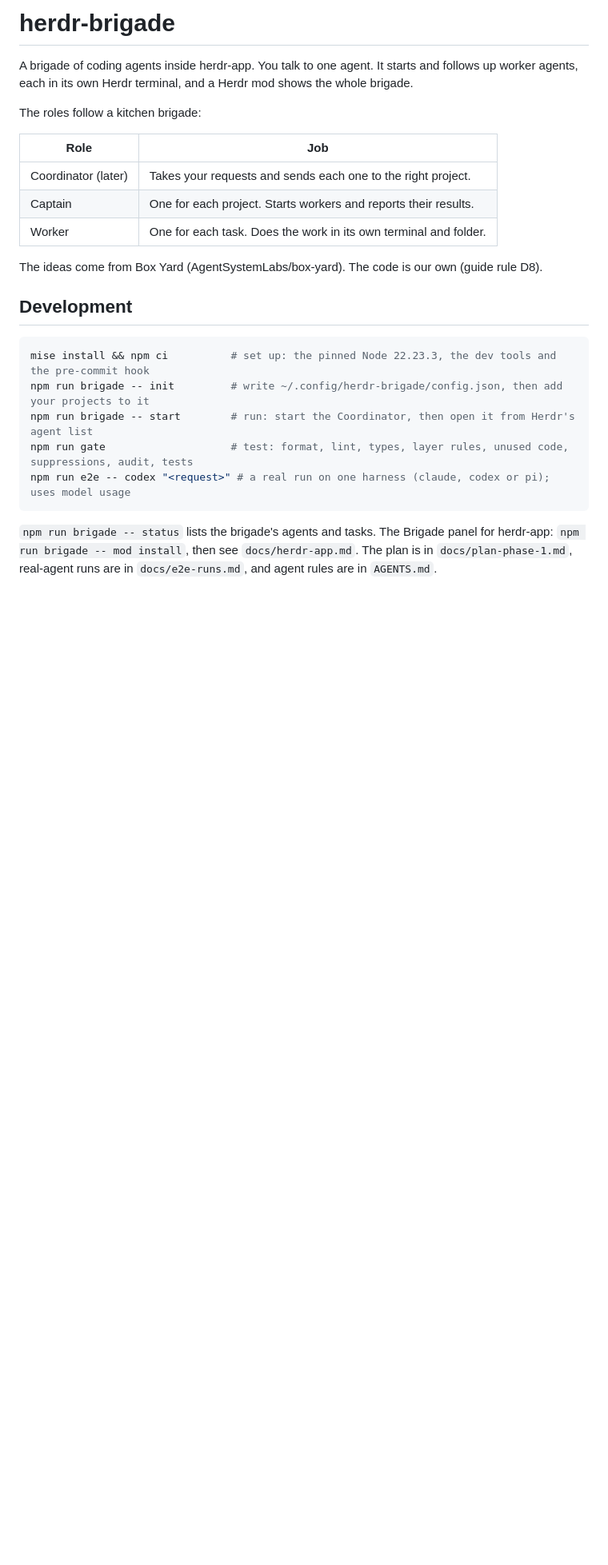
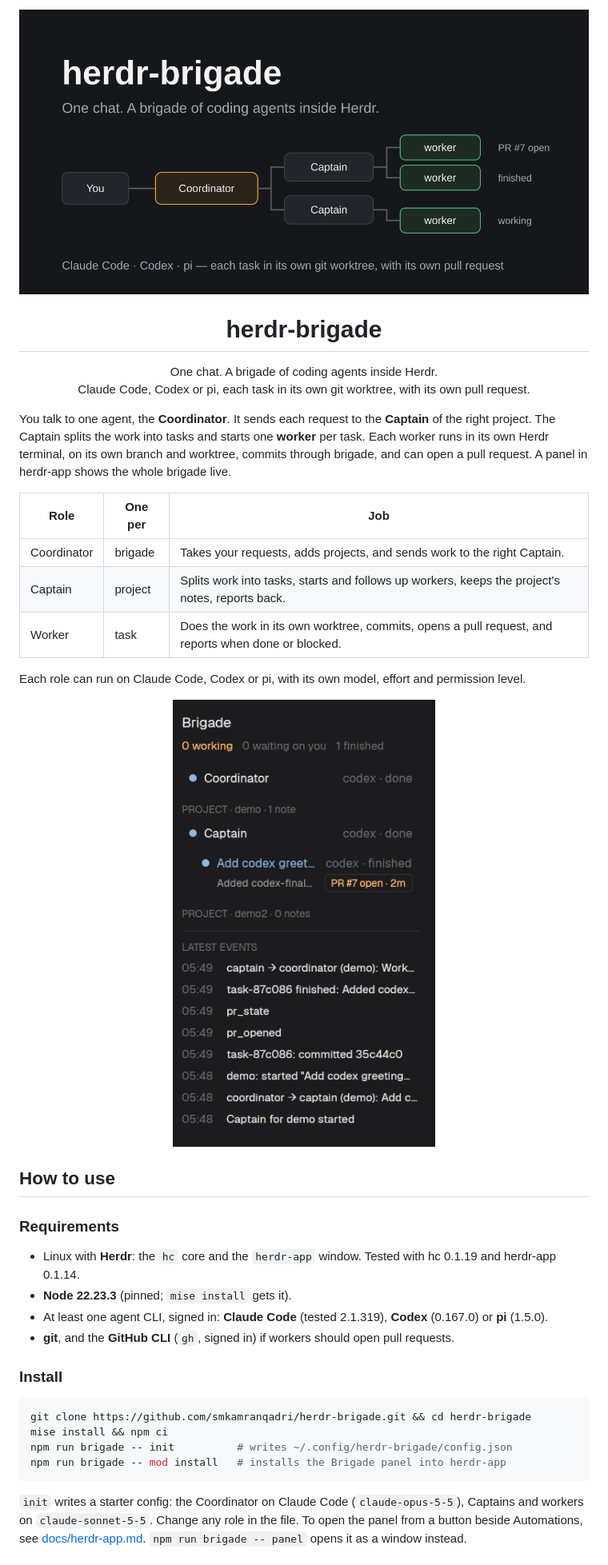
Before and after one commit to smkamranqadri/herdr-brigade, a Markdown page: README.md, the part around one of its changes. Shown at 80% size. Rendered like a GitHub page; pictures changed too: docs/assets/panel.png (added), docs/assets/social-preview.png (added); blank space fills up the shorter version.

````diff
--- a/README.md
+++ b/README.md
@@ -1,26 +1,45 @@
-# herdr-brigade
+<p align="center">
+  <img src="docs/assets/social-preview.png" alt="herdr-brigade: you talk to a Coordinator, which sends work to a Captain per project and a worker per task" width="720">
+</p>
 
-A brigade of coding agents inside herdr-app. You talk to one agent. It starts and follows up worker agents, each in its own Herdr terminal, and a Herdr mod shows the whole brigade.
+<h1 align="center">herdr-brigade</h1>
 
-The roles follow a kitchen brigade:
+<p align="center">
+  One chat. A brigade of coding agents inside Herdr.<br>
+  Claude Code, Codex or pi, each task in its own git worktree, with its own pull request.
+</p>
 
-| Role | Job |
-| --- | --- |
-| Coordinator (later) | Takes your requests and sends each one to the right project. |
-| Captain | One for each project. Starts workers and reports their results. |
-| Worker | One for each task. Does the work in its own terminal and folder. |
+You talk to one agent, the **Coordinator**. It sends each request to the **Captain** of the right project. The Captain splits the work into tasks and starts one **worker** per task. Each worker runs in its own Herdr terminal, on its own branch and worktree, commits through brigade, and can open a pull request. A panel in herdr-app shows the whole brigade live.
 
-The ideas come from Box Yard (AgentSystemLabs/box-yard). The code is our own (guide rule D8).
+| Role | One per | Job |
+| --- | --- | --- |
+| Coordinator | brigade | Takes your requests, adds projects, and sends work to the right Captain. |
+| Captain | project | Splits work into tasks, starts and follows up workers, keeps the project's notes, reports back. |
+| Worker | task | Does the work in its own worktree, commits, opens a pull request, and reports when done or blocked. |
 
-## Development
+Each role can run on Claude Code, Codex or pi, with its own model, effort and permission level.
+
+<p align="center">
+  <img src="docs/assets/panel.png" alt="The Brigade panel: the Coordinator, a project with one note, its Captain, a finished task with an open pull request, and the latest events" width="352">
+</p>
+
+## How to use
+
+### Requirements
+
+- Linux with **Herdr**: the `hc` core and the `herdr-app` window. Tested with hc 0.1.19 and herdr-app 0.1.14.
+- **Node 22.23.3** (pinned; `mise install` gets it).
+- At least one agent CLI, signed in: **Claude Code** (tested 2.1.319), **Codex** (0.167.0) or **pi** (1.5.0).
+- **git**, and the **GitHub CLI** (`gh`, signed in) if workers should open pull requests.
+
+### Install
 
 ```sh
-mise install && npm ci          # set up: the pinned Node 22.23.3, the dev tools and the pre-commit hook
-npm run brigade -- init         # write ~/.config/herdr-brigade/config.json, then add your projects to it
-npm run brigade -- start        # run: start the Coordinator, then open it from Herdr's agent list
-npm run gate                    # test: format, lint, types, layer rules, unused code, suppressions, audit, tests
-npm run e2e -- codex "<request>" # a real run on one harness (claude, codex or pi); uses model usage
+git clone https://github.com/smkamranqadri/herdr-brigade.git && cd herdr-brigade
+mise install && npm ci
+npm run brigade -- init          # writes ~/.config/herdr-brigade/config.json
+npm run brigade -- mod install   # installs the Brigade panel into herdr-app
 ```
 
-`npm run brigade -- status` lists the brigade's agents and tasks. The Brigade panel for herdr-app: `npm run brigade -- mod install`, then see `docs/herdr-app.md`. The plan is in `docs/plan-phase-1.md`, real-agent runs are in `docs/e2e-runs.md`, and agent rules are in `AGENTS.md`.
+`init` writes a starter config: the Coordinator on Claude Code (`claude-opus-5-5`), Captains and workers on `claude-sonnet-5-5`. Change any role in the file. To open the panel from a button beside Automations, see [docs/herdr-app.md](docs/herdr-app.md). `npm run brigade -- panel` opens it as a window instead.
 
````
Also changed, not shown: other parts of README.md (+69 -36 lines), CHANGELOG.md (added, +23 -0 lines), CONTRIBUTING.md (added, +66 -0 lines), SECURITY.md (added, +64 -0 lines), docs/poc.md (added, +51 -0 lines), 3 other files.
